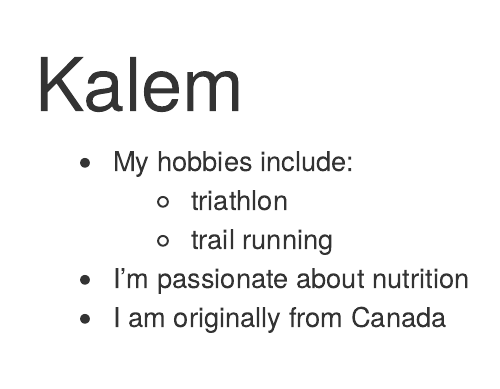
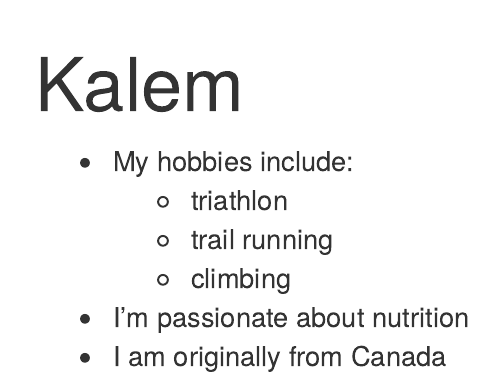
Before and after one commit to kalemhanlon/assignment-3-kh832, an R Markdown document (kalem.Rmd): the page in a window 1100 px wide, from its top. Rendered offline with R 4.5, knitr and Pandoc, with nearby package versions.

Commit message:
added another point

```diff
--- a/kalem.Rmd
+++ b/kalem.Rmd
@@ -10,6 +10,7 @@ knitr::opts_chunk$set(echo = TRUE)
 - My hobbies include:
   - triathlon
   - trail running
+  - climbing
 - I'm passionate about nutrition
 - I am originally from Canada
 
```
